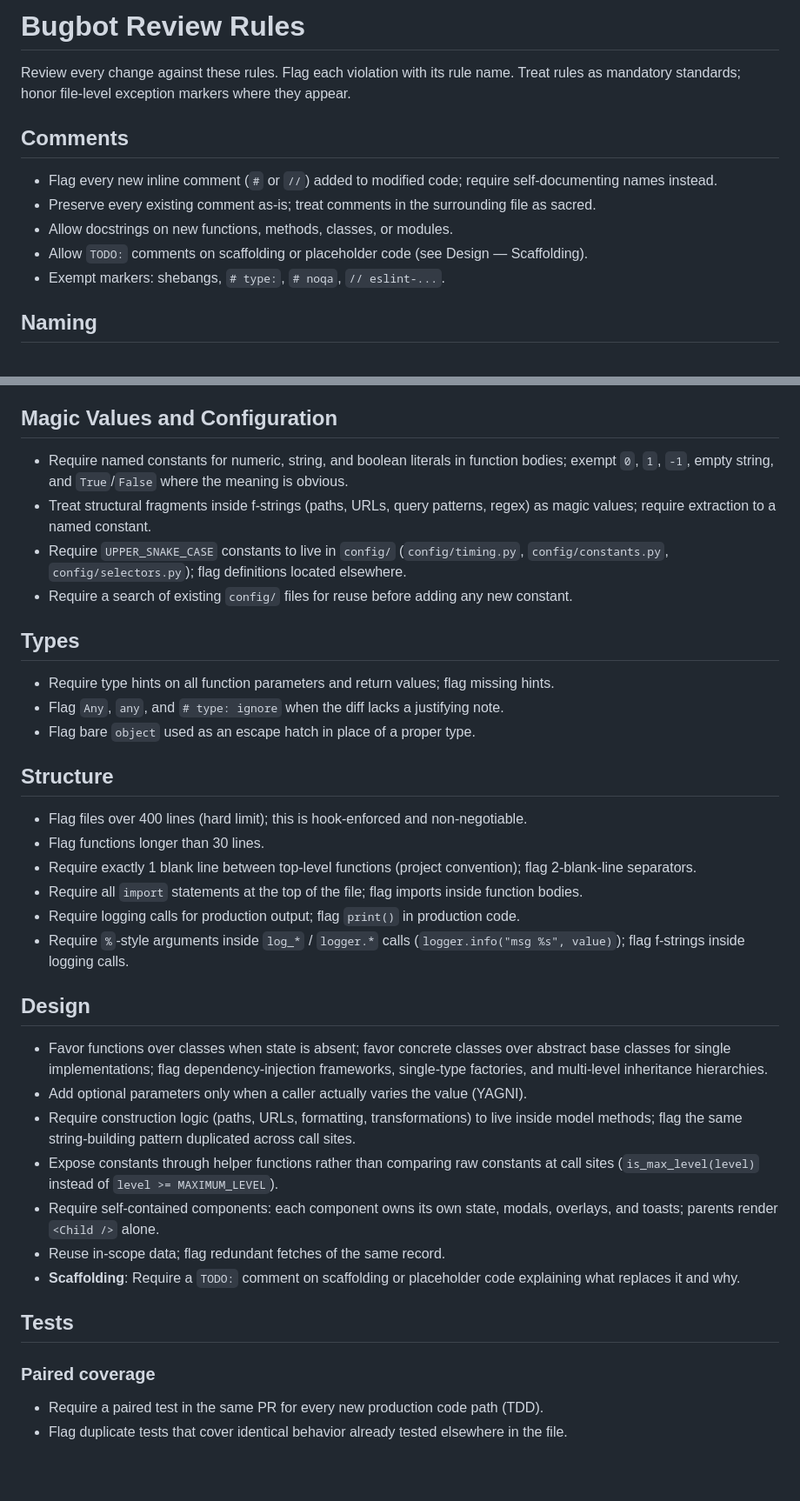
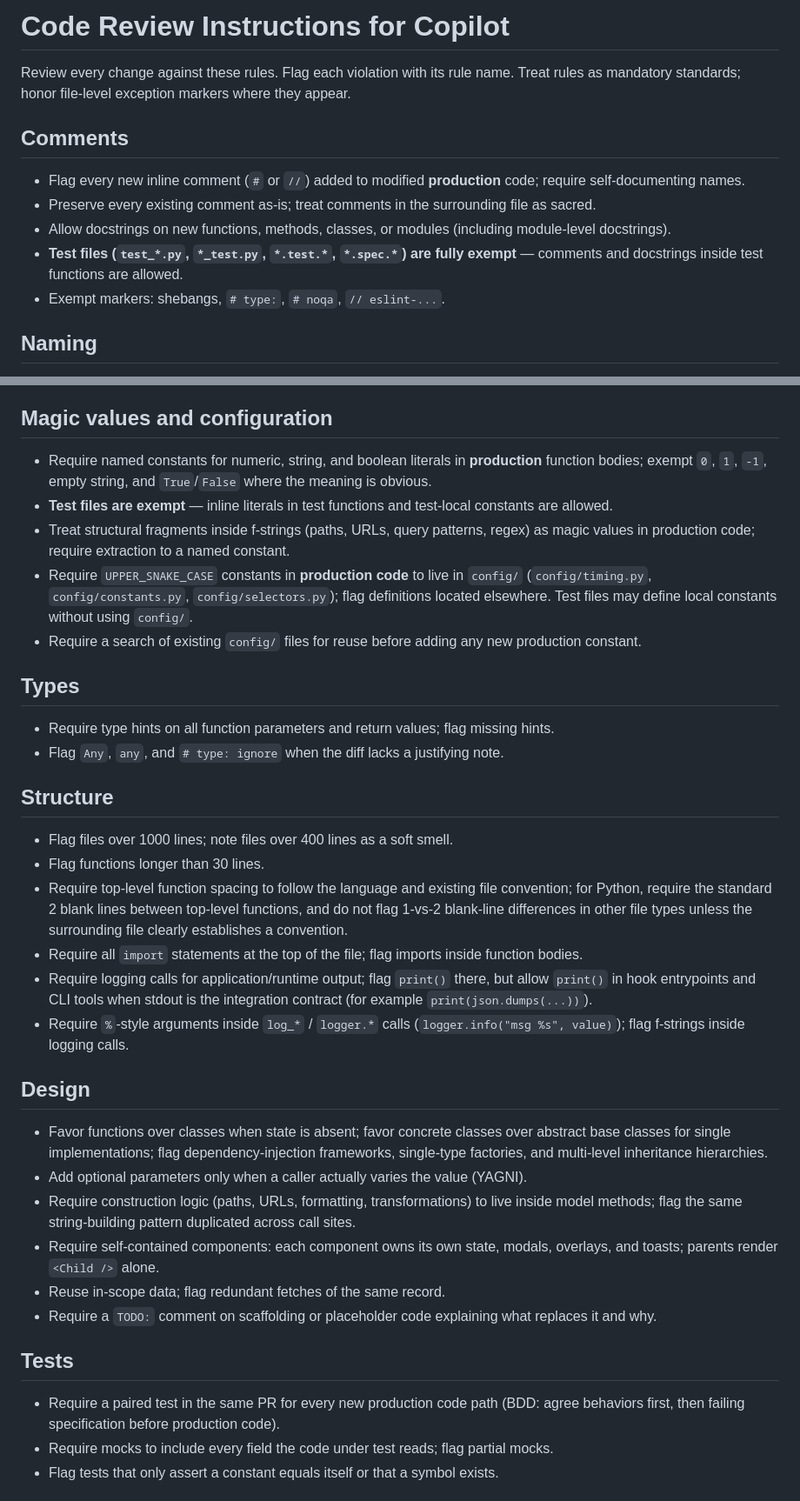
Before and after one commit to jl-cmd/snake-game, a Markdown page: .cursor/BUGBOT.md, 2 parts joined by grey strips. Shown at 87% size. GitHub-like rendering; blank space fills up the shorter version.

```diff
--- a/.cursor/BUGBOT.md
+++ b/.cursor/BUGBOT.md
@@ -1,12 +1,22 @@
-# Bugbot Review Rules
+<!-- SYNC-HEADER-START -->
+<!--
+AUTO-GENERATED — DO NOT EDIT.
+Source of truth: jl-cmd/claude-code-config/.github/copilot-instructions.md
+Synced by: .github/workflows/sync-ai-rules.yml
+Source commit: unknown
+Synced at: 2026-04-17T11:04:39.935561+00:00
+-->
+<!-- SYNC-HEADER-END -->
+
+# Code Review Instructions for Copilot
 
 Review every change against these rules. Flag each violation with its rule name. Treat rules as mandatory standards; honor file-level exception markers where they appear.
 
 ## Comments
-- Flag every new inline comment (`#` or `//`) added to modified code; require self-documenting names instead.
+- Flag every new inline comment (`#` or `//`) added to modified **production** code; require self-documenting names.
 - Preserve every existing comment as-is; treat comments in the surrounding file as sacred.
-- Allow docstrings on new functions, methods, classes, or modules.
-- Allow `TODO:` comments on scaffolding or placeholder code (see Design — Scaffolding).
+- Allow docstrings on new functions, methods, classes, or modules (including module-level docstrings).
+- **Test files (`test_*.py`, `*_test.py`, `*.test.*`, `*.spec.*`) are fully exempt** — comments and docstrings inside test functions are allowed.
 - Exempt markers: shebangs, `# type:`, `# noqa`, `// eslint-...`.
 
 ## Naming
@@ -21,36 +31,35 @@ Review every change against these rules. Flag each violation with its rule name.
 - Flag banned function-name prefixes: `handle`, `process`, `manage`, `do`.
 - Require component names that describe what the component is (`Overlay` for `Screen`, `Validator` for `Handler`).
 
-## Magic Values and Configuration
-- Require named constants for numeric, string, and boolean literals in function bodies; exempt `0`, `1`, `-1`, empty string, and `True`/`False` where the meaning is obvious.
-- Treat structural fragments inside f-strings (paths, URLs, query patterns, regex) as magic values; require extraction to a named constant.
-- Require `UPPER_SNAKE_CASE` constants to live in `config/` (`config/timing.py`, `config/constants.py`, `config/selectors.py`); flag definitions located elsewhere.
-- Require a search of existing `config/` files for reuse before adding any new constant.
+## Magic values and configuration
+- Require named constants for numeric, string, and boolean literals in **production** function bodies; exempt `0`, `1`, `-1`, empty string, and `True`/`False` where the meaning is obvious.
+- **Test files are exempt** — inline literals in test functions and test-local constants are allowed.
+- Treat structural fragments inside f-strings (paths, URLs, query patterns, regex) as magic values in production code; require extraction to a named constant.
+- Require `UPPER_SNAKE_CASE` constants in **production code** to live in `config/` (`config/timing.py`, `config/constants.py`, `config/selectors.py`); flag definitions located elsewhere. Test files may define local constants without using `config/`.
+- Require a search of existing `config/` files for reuse before adding any new production constant.
 
 ## Types
 - Require type hints on all function parameters and return values; flag missing hints.
 - Flag `Any`, `any`, and `# type: ignore` when the diff lacks a justifying note.
-- Flag bare `object` used as an escape hatch in place of a proper type.
 
 ## Structure
-- Flag files over 400 lines (hard limit); this is hook-enforced and non-negotiable.
+- Flag files over 1000 lines; note files over 400 lines as a soft smell.
 - Flag functions longer than 30 lines.
-- Require exactly 1 blank line between top-level functions (project convention); flag 2-blank-line separators.
+- Require top-level function spacing to follow the language and existing file convention; for Python, require the standard 2 blank lines between top-level functions, and do not flag 1-vs-2 blank-line differences in other file types unless the surrounding file clearly establishes a convention.
 - Require all `import` statements at the top of the file; flag imports inside function bodies.
-- Require logging calls for production output; flag `print()` in production code.
+- Require logging calls for application/runtime output; flag `print()` there, but allow `print()` in hook entrypoints and CLI tools when stdout is the integration contract (for example `print(json.dumps(...))`).
 - Require `%`-style arguments inside `log_*` / `logger.*` calls (`logger.info("msg %s", value)`); flag f-strings inside logging calls.
 
 ## Design
 - Favor functions over classes when state is absent; favor concrete classes over abstract base classes for single implementations; flag dependency-injection frameworks, single-type factories, and multi-level inheritance hierarchies.
 - Add optional parameters only when a caller actually varies the value (YAGNI).
 - Require construction logic (paths, URLs, formatting, transformations) to live inside model methods; flag the same string-building pattern duplicated across call sites.
-- Expose constants through helper functions rather than comparing raw constants at call sites (`is_max_level(level)` instead of `level >= MAXIMUM_LEVEL`).
 - Require self-contained components: each component owns its own state, modals, overlays, and toasts; parents render `<Child />` alone.
 - Reuse in-scope data; flag redundant fetches of the same record.
-- **Scaffolding**: Require a `TODO:` comment on scaffolding or placeholder code explaining what replaces it and why.
+- Require a `TODO:` comment on scaffolding or placeholder code explaining what replaces it and why.
 
 ## Tests
-### Paired coverage
-- Require a paired test in the same PR for every new production code path (TDD).
-- Flag duplicate tests that cover identical behavior already tested elsewhere in the file.
+- Require a paired test in the same PR for every new production code path (BDD: agree behaviors first, then failing specification before production code).
+- Require mocks to include every field the code under test reads; flag partial mocks.
+- Flag tests that only assert a constant equals itself or that a symbol exists.
 
```
Also changed, not shown: other parts of .cursor/BUGBOT.md (+1 -19 lines), .github/copilot-instructions.md (+21 -9 lines).
